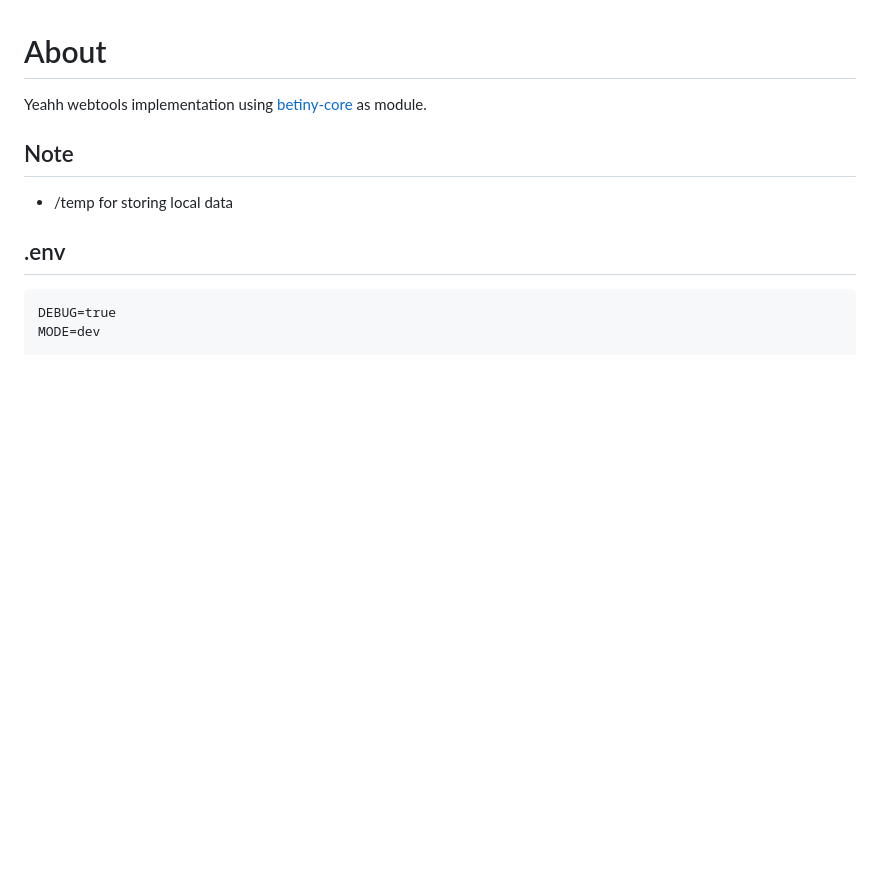
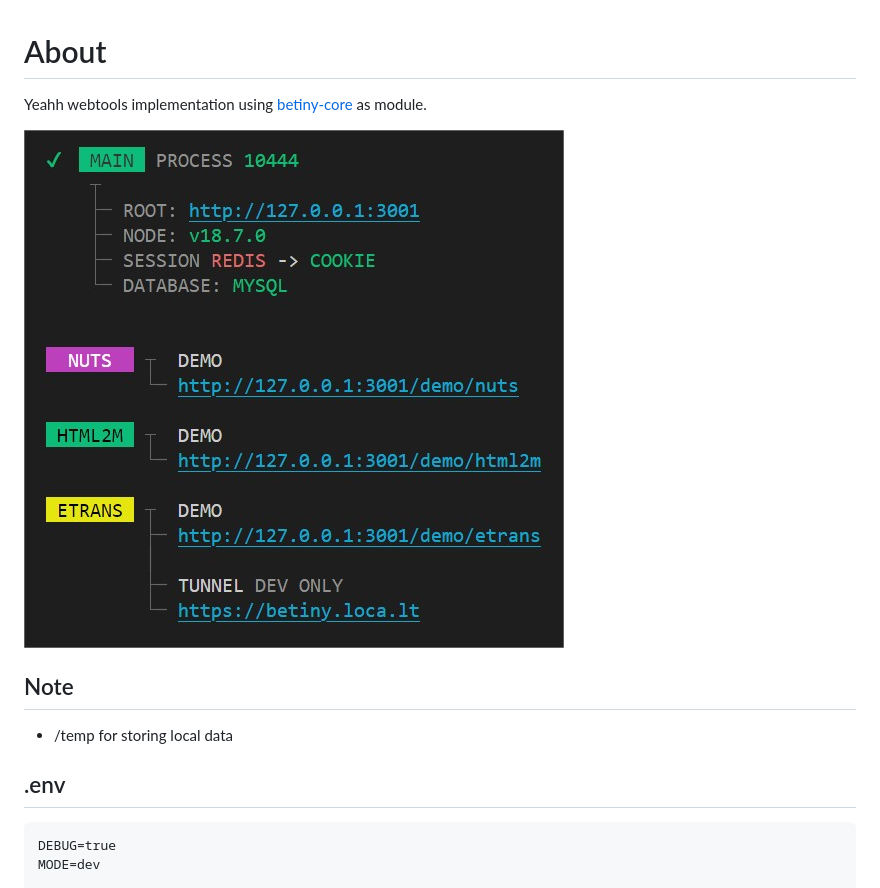
Before and after one commit to Braije/betiny-webtools, a Markdown page: README.md, the part around the change. Drawn GitHub-style; pictures changed too: webtools.jpg (added); blank space fills up the shorter version.

Commit message:
Illustration

```diff
--- a/README.md
+++ b/README.md
@@ -1,5 +1,7 @@
 # About
 Yeahh webtools implementation using [betiny-core](https://github.com/Braije/betiny-core) as module.
+
+<img src="./webtools.jpg">
 
 ## Note
 - /temp for storing local data
```
Also changed, not shown: 2 other files.
